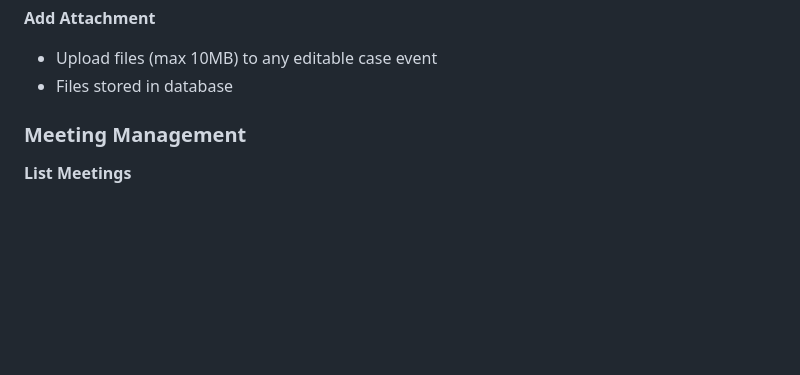
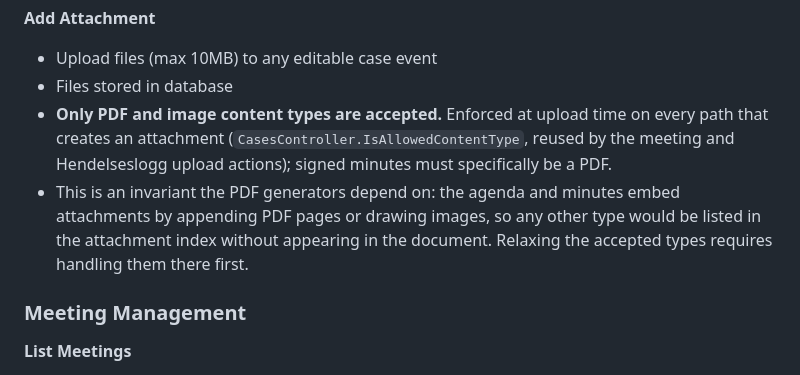
Before and after one commit to j0rg3n/saksapp, a Markdown page: SPEC.md, the part around the change. GitHub-like rendering; blank space fills up the shorter version.

```diff
--- a/SPEC.md
+++ b/SPEC.md
@@ -91,6 +91,13 @@ Visual layouts and wireframes are documented in [LAYOUTS.md](./LAYOUTS.md).
 **Add Attachment**
 - Upload files (max 10MB) to any editable case event
 - Files stored in database
+- **Only PDF and image content types are accepted.** Enforced at upload time on every path that
+  creates an attachment (`CasesController.IsAllowedContentType`, reused by the meeting and
+  Hendelseslogg upload actions); signed minutes must specifically be a PDF.
+- This is an invariant the PDF generators depend on: the agenda and minutes embed attachments by
+  appending PDF pages or drawing images, so any other type would be listed in the attachment index
+  without appearing in the document. Relaxing the accepted types requires handling them there
+  first.
 
 ### Meeting Management
 
```
Also changed, not shown: TODO.md (+0 -5 lines).
